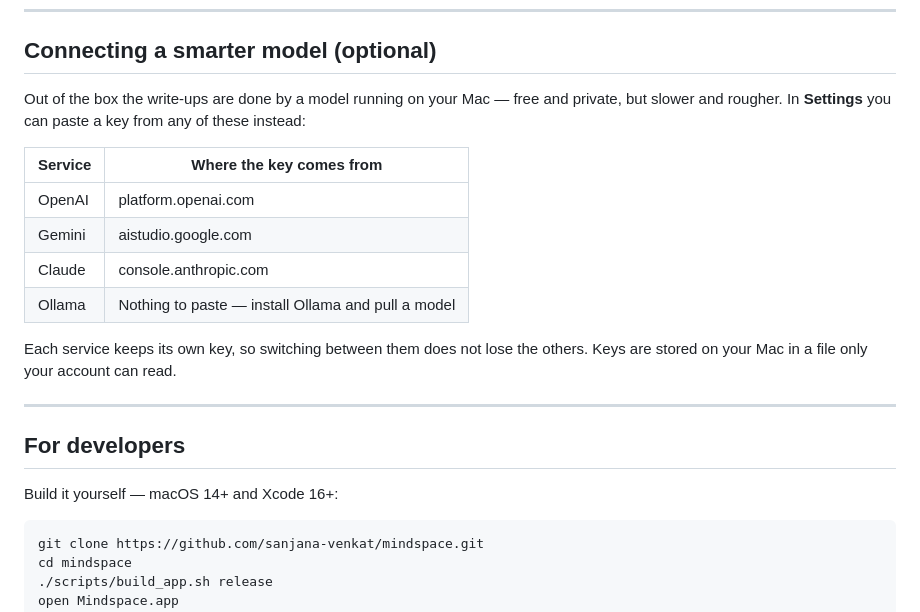
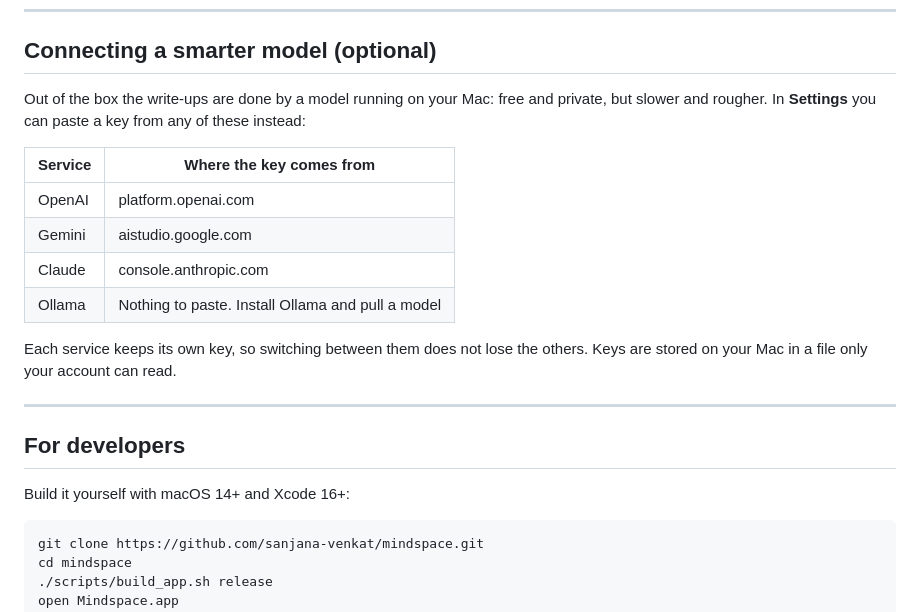
Before and after one commit to sanjana-venkat/mindspace, a Markdown page: README.md, the part around one of its changes. GitHub-like rendering.

````diff
--- a/README.md
+++ b/README.md
@@ -180,7 +188,7 @@ it over the old one. With Homebrew, `brew update && brew upgrade --cask mindspac
 
 ## Connecting a smarter model (optional)
 
-Out of the box the write-ups are done by a model running on your Mac — free and private, but
+Out of the box the write-ups are done by a model running on your Mac: free and private, but
 slower and rougher. In **Settings** you can paste a key from any of these instead:
 
 | Service | Where the key comes from |
@@ -188,7 +196,7 @@ slower and rougher. In **Settings** you can paste a key from any of these instea
 | OpenAI | platform.openai.com |
 | Gemini | aistudio.google.com |
 | Claude | console.anthropic.com |
-| Ollama | Nothing to paste — install Ollama and pull a model |
+| Ollama | Nothing to paste. Install Ollama and pull a model |
 
 Each service keeps its own key, so switching between them does not lose the others. Keys are
 stored on your Mac in a file only your account can read.
@@ -197,7 +205,7 @@ stored on your Mac in a file only your account can read.
 
 ## For developers
 
-Build it yourself — macOS 14+ and Xcode 16+:
+Build it yourself with macOS 14+ and Xcode 16+:
 
 ```bash
 git clone https://github.com/sanjana-venkat/mindspace.git
````
Also changed, not shown: other parts of README.md (+23 -15 lines).
